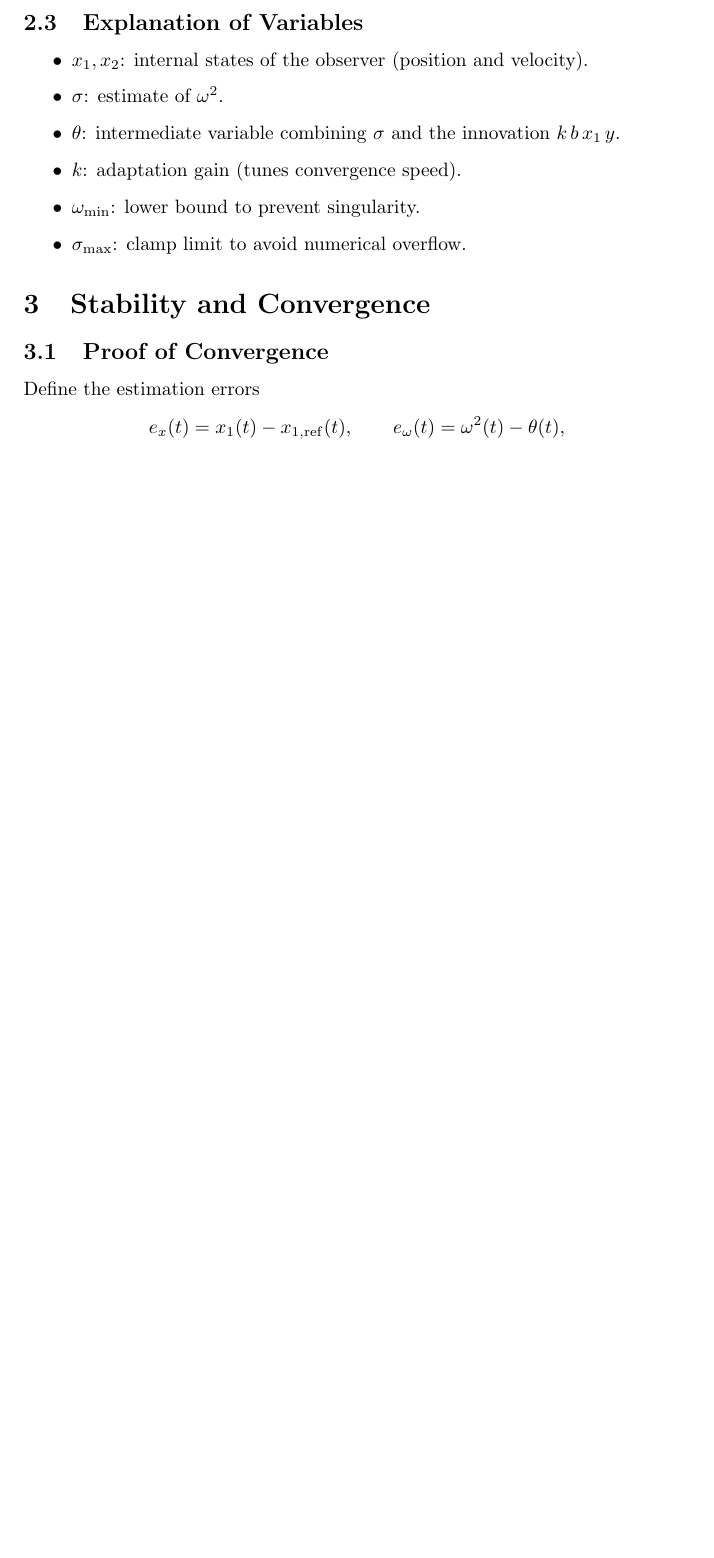
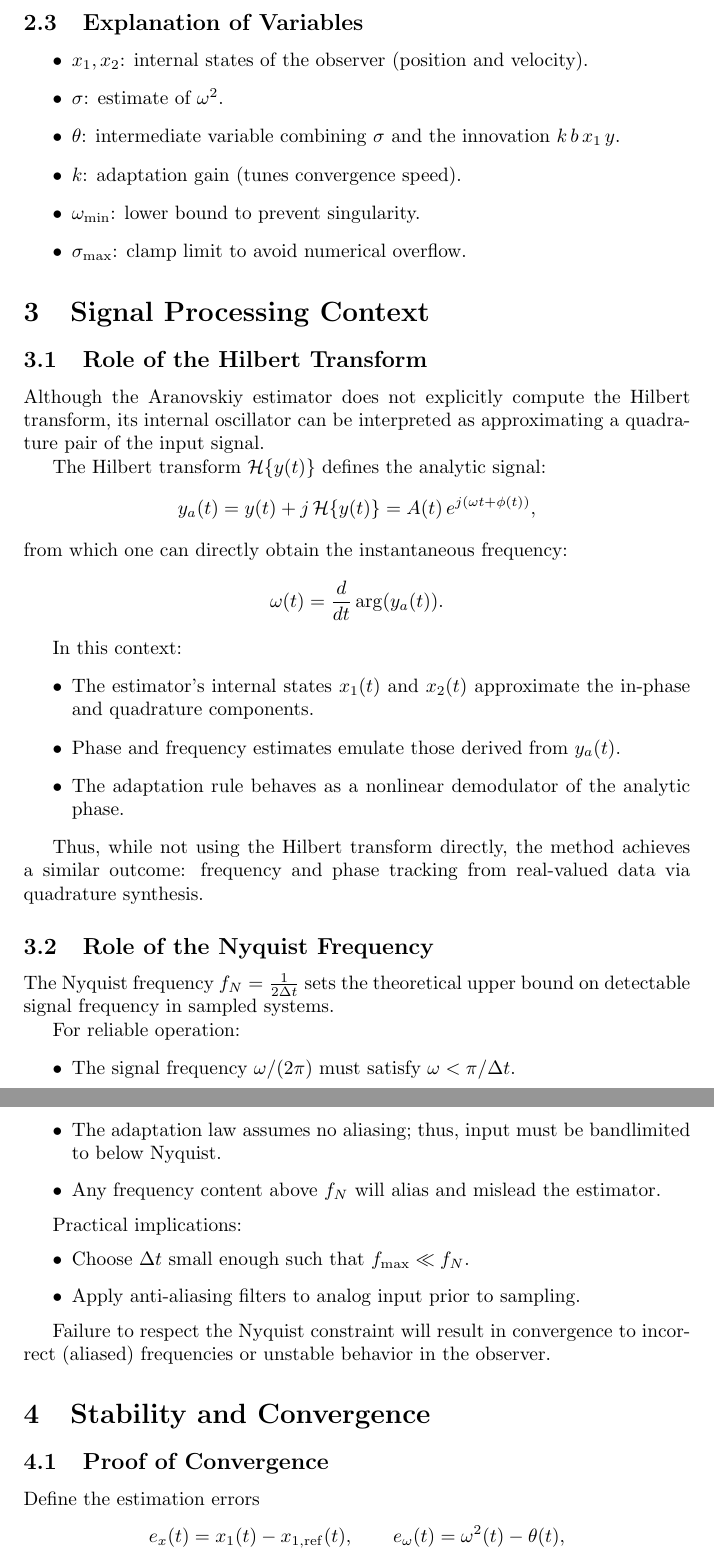
Before and after one commit to bareboat-necessities/bbn-wave-period-esp32, a LaTeX document (bbn_wave_freq_m5atomS3/doc/freq_tracking_aranovskiy.tex): part of page 3 of 5 before the commit and two parts of pages 3 and 4 of 6 after it, the two joined at a grey line, cut so that both start at the same text, the shorter picture padded with empty space. Compiled offline with pdfLaTeX.

Commit message:
Update freq_tracking_aranovskiy.tex

```diff
--- a/bbn_wave_freq_m5atomS3/doc/freq_tracking_aranovskiy.tex
+++ b/bbn_wave_freq_m5atomS3/doc/freq_tracking_aranovskiy.tex
@@ -113,6 +113,49 @@ since all \(A^2\) terms cancel in the update.  Thus the estimator is:
   \item \(\omega_{\min}\): lower bound to prevent singularity.
   \item \(\sigma_{\max}\): clamp limit to avoid numerical overflow.
 \end{itemize}
+
+\section{Signal Processing Context}
+
+\subsection{Role of the Hilbert Transform}
+
+Although the Aranovskiy estimator does not explicitly compute the Hilbert transform, its internal oscillator can be interpreted as approximating a quadrature pair of the input signal.
+
+The Hilbert transform \(\mathcal{H}\{y(t)\}\) defines the analytic signal:
+\[
+y_a(t) = y(t) + j\,\mathcal{H}\{y(t)\} = A(t)\,e^{j(\omega t + \phi(t))},
+\]
+from which one can directly obtain the instantaneous frequency:
+\[
+\omega(t) = \frac{d}{dt} \arg(y_a(t)).
+\]
+
+In this context:
+\begin{itemize}
+  \item The estimator’s internal states \(x_1(t)\) and \(x_2(t)\) approximate the in-phase and quadrature components.
+  \item Phase and frequency estimates emulate those derived from \(y_a(t)\).
+  \item The adaptation rule behaves as a nonlinear demodulator of the analytic phase.
+\end{itemize}
+
+Thus, while not using the Hilbert transform directly, the method achieves a similar outcome: frequency and phase tracking from real-valued data via quadrature synthesis.
+
+\subsection{Role of the Nyquist Frequency}
+
+The Nyquist frequency \(f_N = \tfrac{1}{2\Delta t}\) sets the theoretical upper bound on detectable signal frequency in sampled systems.
+
+For reliable operation:
+\begin{itemize}
+  \item The signal frequency \(\omega/(2\pi)\) must satisfy \( \omega < \pi/\Delta t \).
+  \item The adaptation law assumes no aliasing; thus, input must be bandlimited to below Nyquist.
+  \item Any frequency content above \(f_N\) will alias and mislead the estimator.
+\end{itemize}
+
+Practical implications:
+\begin{itemize}
+  \item Choose \(\Delta t\) small enough such that \(f_{\text{max}} \ll f_N\).
+  \item Apply anti-aliasing filters to analog input prior to sampling.
+\end{itemize}
+
+Failure to respect the Nyquist constraint will result in convergence to incorrect (aliased) frequencies or unstable behavior in the observer.
 
 \section{Stability and Convergence}
 
```
